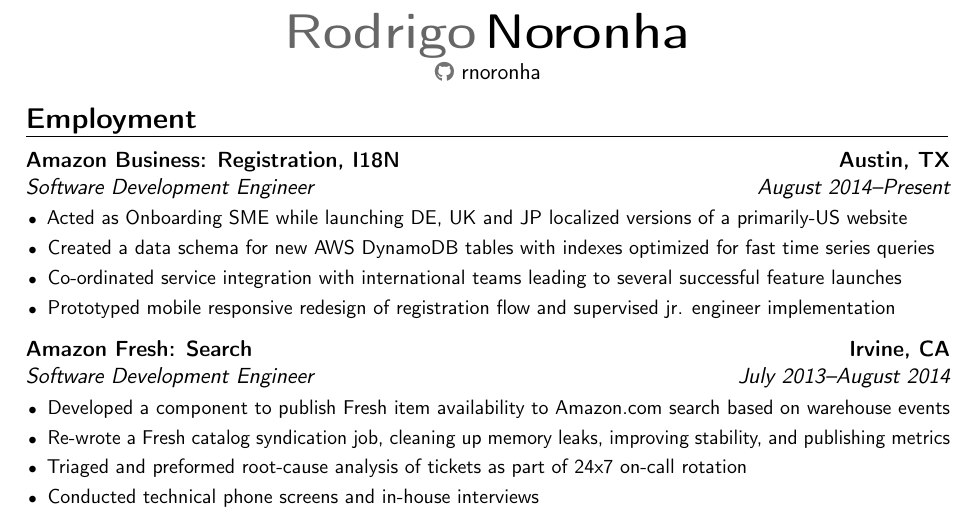
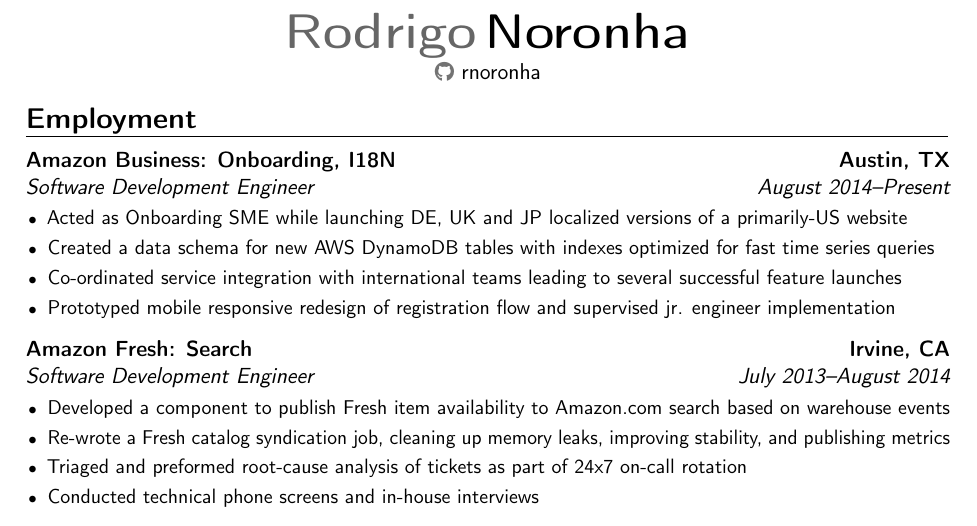
Before and after one commit to rnoronha/resume, a LaTeX CV (rnoronha_resume.tex): part of the page, cut so that both start at the same text. Compiled offline with pdfLaTeX; a LaTeX package or settings file that is missing is left out.

Commit message:
Changed to Onboarding because that's really what the team did

```diff
--- a/rnoronha_resume.tex
+++ b/rnoronha_resume.tex
@@ -71,7 +71,7 @@
 \vspace*{-10.5mm}
 
 \section{Employment}
-\cventry{August 2014--Present}{Software Development Engineer}{Amazon Business: Registration, I18N}{Austin, TX}{}{
+\cventry{August 2014--Present}{Software Development Engineer}{Amazon Business: Onboarding, I18N}{Austin, TX}{}{
 	\vspace{\cvHeaderSpacing}
 	\begin{itemize}
 	\setlength\itemsep{\itemSpacing}
```
